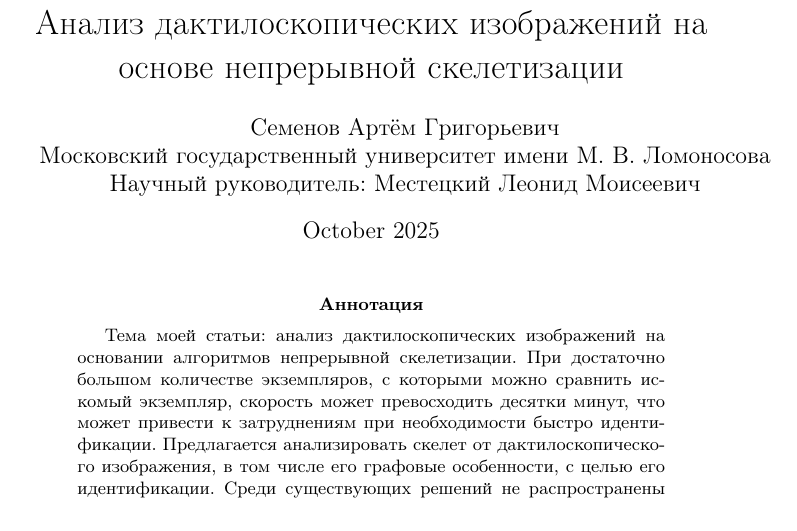
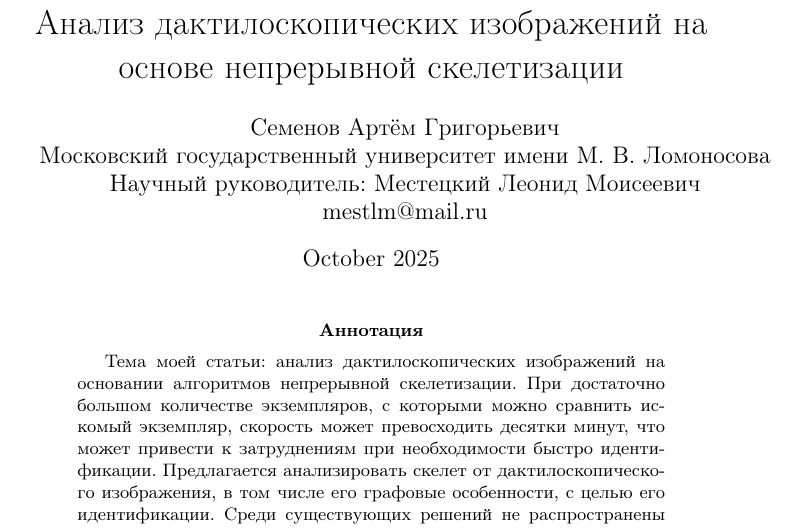
Before and after one commit to s02220229-cmd/FirstPaper, a LaTeX paper (paper/main.tex): part of page 1 of 3, cut so that both start at the same text. Compiled offline with pdfLaTeX.

Commit message:
Add files via upload

```diff
--- a/paper/main.tex
+++ b/paper/main.tex
@@ -4,7 +4,8 @@
 \title{Анализ дактилоскопических изображений на основе непрерывной скелетизации}
 \author{ Семенов Артём Григорьевич\\
 	Московский государственный университет имени М. В. Ломоносова \\
-        Научный руководитель: Местецкий Леонид Моисеевич \\ }
+        Научный руководитель: Местецкий Леонид Моисеевич \\
+        mestlm@mail.ru}
 \date{October 2025}
 \usepackage[T2A]{fontenc}
 \usepackage[english,russian]{babel}
```
Also changed, not shown: paper/main.pdf.
